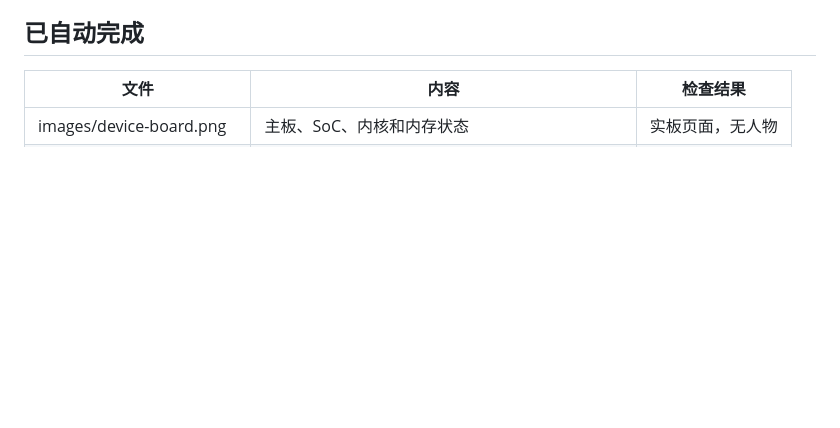
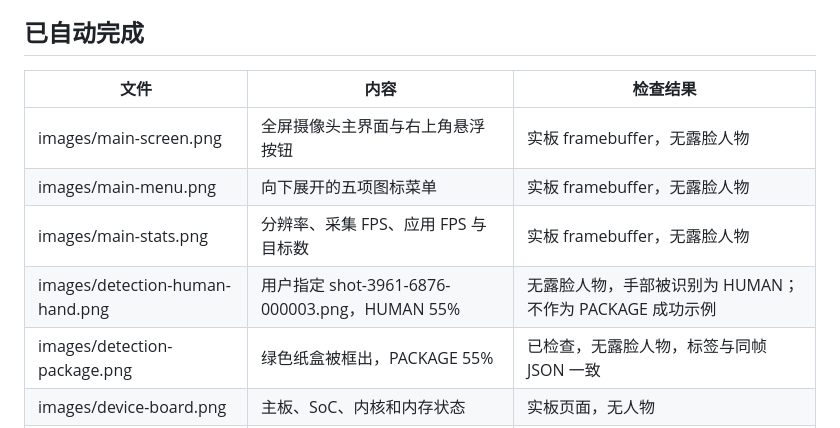
Before and after one commit to kirovl/hisi-sample, a Markdown page: docs/PHOTO_CHECKLIST.md, the part around the change. GitHub-like rendering; blank space fills up the shorter version.

```diff
--- a/docs/PHOTO_CHECKLIST.md
+++ b/docs/PHOTO_CHECKLIST.md
@@ -37,6 +37,11 @@
 
 | 文件 | 内容 | 检查结果 |
 | --- | --- | --- |
+| images/main-screen.png | 全屏摄像头主界面与右上角悬浮按钮 | 实板 framebuffer，无露脸人物 |
+| images/main-menu.png | 向下展开的五项图标菜单 | 实板 framebuffer，无露脸人物 |
+| images/main-stats.png | 分辨率、采集 FPS、应用 FPS 与目标数 | 实板 framebuffer，无露脸人物 |
+| images/detection-human-hand.png | 用户指定 shot-3961-6876-000003.png，HUMAN 55% | 无露脸人物，手部被识别为 HUMAN；不作为 PACKAGE 成功示例 |
+| images/detection-package.png | 绿色纸盒被框出，PACKAGE 55% | 已检查，无露脸人物，标签与同帧 JSON 一致 |
 | images/device-board.png | 主板、SoC、内核和内存状态 | 实板页面，无人物 |
 | images/device-camera.png | OS04D10、分辨率、采集与应用 FPS、LCD 和触摸 | 实板页面，无人物 |
 | images/device-radio.png | WS73、Wi-Fi 与蓝牙 HCI 状态 | 实板页面，无人物 |
```
Also changed, not shown: README.md (+16 -10 lines), docs/images/detection-human-hand.png (added), docs/images/detection-package.png (added), docs/images/main-menu.png (added), docs/images/main-screen.png (added), docs/images/main-stats.png (added).
